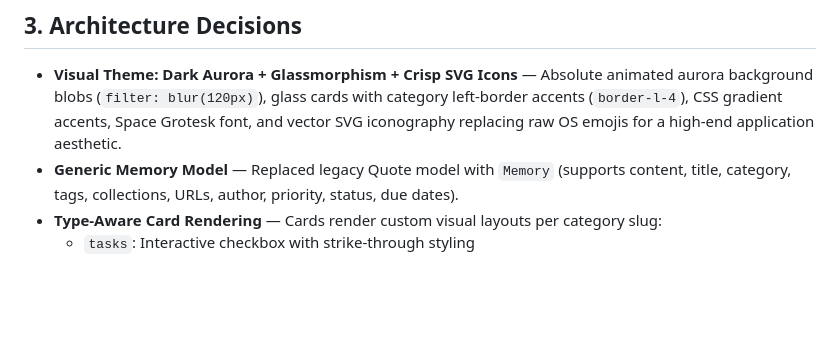
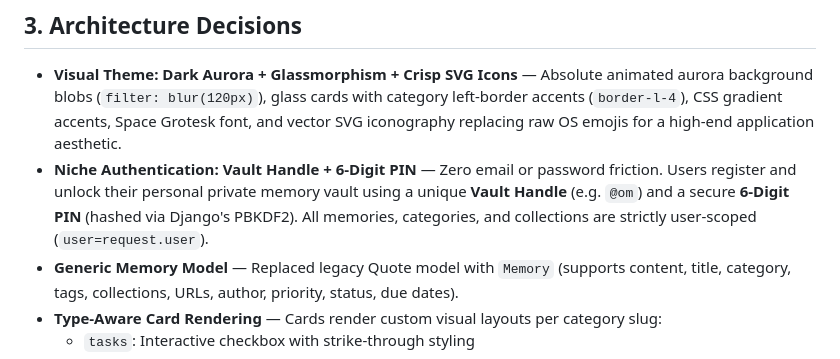
Before and after one commit to omtiwari17/Memora, a Markdown page: AGENTS.md, the part around the change. Rendered like a GitHub page; blank space fills up the shorter version.

Commit message:
docs: update AGENTS.md with Vault Handle + 6-Digit PIN authentication architecture

```diff
--- a/AGENTS.md
+++ b/AGENTS.md
@@ -38,6 +38,7 @@ Not a notes app, not a to-do app, not a bookmark manager. It's a **personal seco
 ## 3. Architecture Decisions
 
 - **Visual Theme: Dark Aurora + Glassmorphism + Crisp SVG Icons** — Absolute animated aurora background blobs (`filter: blur(120px)`), glass cards with category left-border accents (`border-l-4`), CSS gradient accents, Space Grotesk font, and vector SVG iconography replacing raw OS emojis for a high-end application aesthetic.
+- **Niche Authentication: Vault Handle + 6-Digit PIN** — Zero email or password friction. Users register and unlock their personal private memory vault using a unique **Vault Handle** (e.g. `@om`) and a secure **6-Digit PIN** (hashed via Django's PBKDF2). All memories, categories, and collections are strictly user-scoped (`user=request.user`).
 - **Generic Memory Model** — Replaced legacy Quote model with `Memory` (supports content, title, category, tags, collections, URLs, author, priority, status, due dates).
 - **Type-Aware Card Rendering** — Cards render custom visual layouts per category slug:
   - `tasks`: Interactive checkbox with strike-through styling
```
